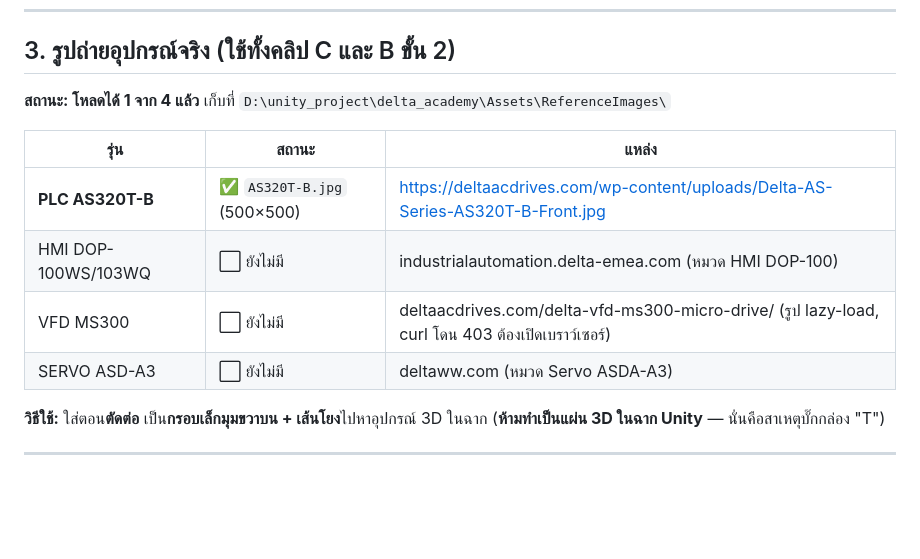
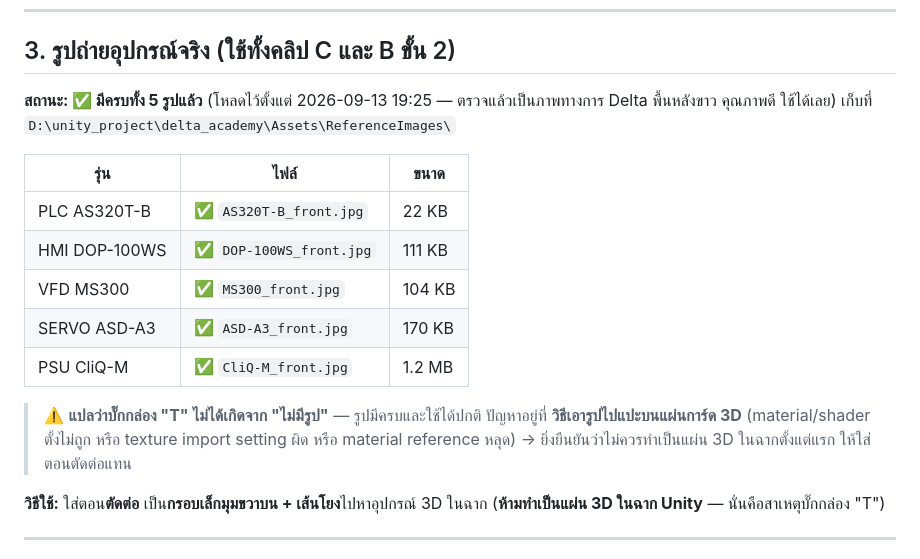
Before and after one commit to minmin2017/powerFull_noteXai, a Markdown page: PLAN.md, the part around the change. Rendered like a GitHub page; blank space fills up the shorter version.

Commit message:
docs: correct PLAN.md - all 5 product photos already existed since yesterday
Discovered Assets/ReferenceImages/ already contains official Delta product
photos for all four devices plus the power supply, downloaded 2026-09-13.
Verified DOP-100WS_front.jpg is a clean official product shot, so the "T" box
bug is not a missing-image problem - the photos are fine and the failure is in
how they were applied to the 3D card quads. Removed the redundant duplicate I
had just downloaded.

Co-Authored-By: Claude Opus 5 <noreply@anthropic.com>
Claude-Session: https://claude.ai/code/session_018gsw6RfuwevDZAP62w6V9W

```diff
--- a/PLAN.md
+++ b/PLAN.md
@@ -102,14 +102,20 @@ Min: *"จากภาพจะเห็นว่ามีหลายขั้
 
 ## 3. รูปถ่ายอุปกรณ์จริง (ใช้ทั้งคลิป C และ B ขั้น 2)
 
-**สถานะ: โหลดได้ 1 จาก 4 แล้ว** เก็บที่ `D:\unity_project\delta_academy\Assets\ReferenceImages\`
+**สถานะ: ✅ มีครบทั้ง 5 รูปแล้ว** (โหลดไว้ตั้งแต่ 2026-09-13 19:25 — ตรวจแล้วเป็นภาพทางการ Delta
+พื้นหลังขาว คุณภาพดี ใช้ได้เลย) เก็บที่ `D:\unity_project\delta_academy\Assets\ReferenceImages\`
 
-| รุ่น | สถานะ | แหล่ง |
+| รุ่น | ไฟล์ | ขนาด |
 |---|---|---|
-| **PLC AS320T-B** | ✅ `AS320T-B.jpg` (500×500) | https://deltaacdrives.com/wp-content/uploads/Delta-AS-Series-AS320T-B-Front.jpg |
-| HMI DOP-100WS/103WQ | ⬜ ยังไม่มี | industrialautomation.delta-emea.com (หมวด HMI DOP-100) |
-| VFD MS300 | ⬜ ยังไม่มี | deltaacdrives.com/delta-vfd-ms300-micro-drive/ (รูป lazy-load, curl โดน 403 ต้องเปิดเบราว์เซอร์) |
-| SERVO ASD-A3 | ⬜ ยังไม่มี | deltaww.com (หมวด Servo ASDA-A3) |
+| PLC AS320T-B | ✅ `AS320T-B_front.jpg` | 22 KB |
+| HMI DOP-100WS | ✅ `DOP-100WS_front.jpg` | 111 KB |
+| VFD MS300 | ✅ `MS300_front.jpg` | 104 KB |
+| SERVO ASD-A3 | ✅ `ASD-A3_front.jpg` | 170 KB |
+| PSU CliQ-M | ✅ `CliQ-M_front.jpg` | 1.2 MB |
+
+> ⚠️ **แปลว่าบั๊กกล่อง "T" ไม่ได้เกิดจาก "ไม่มีรูป"** — รูปมีครบและใช้ได้ปกติ ปัญหาอยู่ที่
+> **วิธีเอารูปไปแปะบนแผ่นการ์ด 3D** (material/shader ตั้งไม่ถูก หรือ texture import setting ผิด
+> หรือ material reference หลุด) → ยิ่งยืนยันว่าไม่ควรทำเป็นแผ่น 3D ในฉากตั้งแต่แรก ให้ใส่ตอนตัดต่อแทน
 
 **วิธีใช้:** ใส่ตอน**ตัดต่อ** เป็น**กรอบเล็กมุมขวาบน + เส้นโยง**ไปหาอุปกรณ์ 3D ในฉาก
 (**ห้ามทำเป็นแผ่น 3D ในฉาก Unity** — นั่นคือสาเหตุบั๊กกล่อง "T")
```
